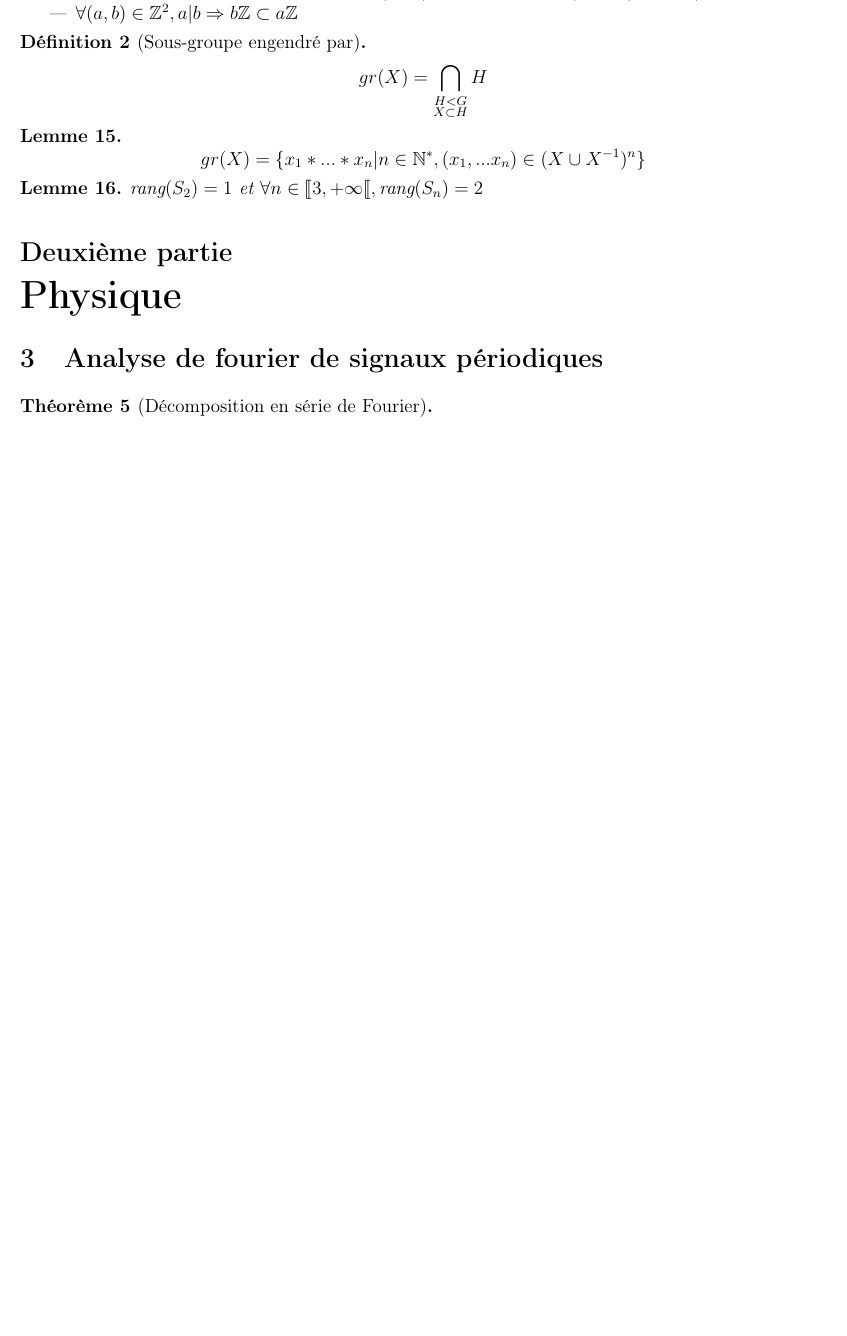
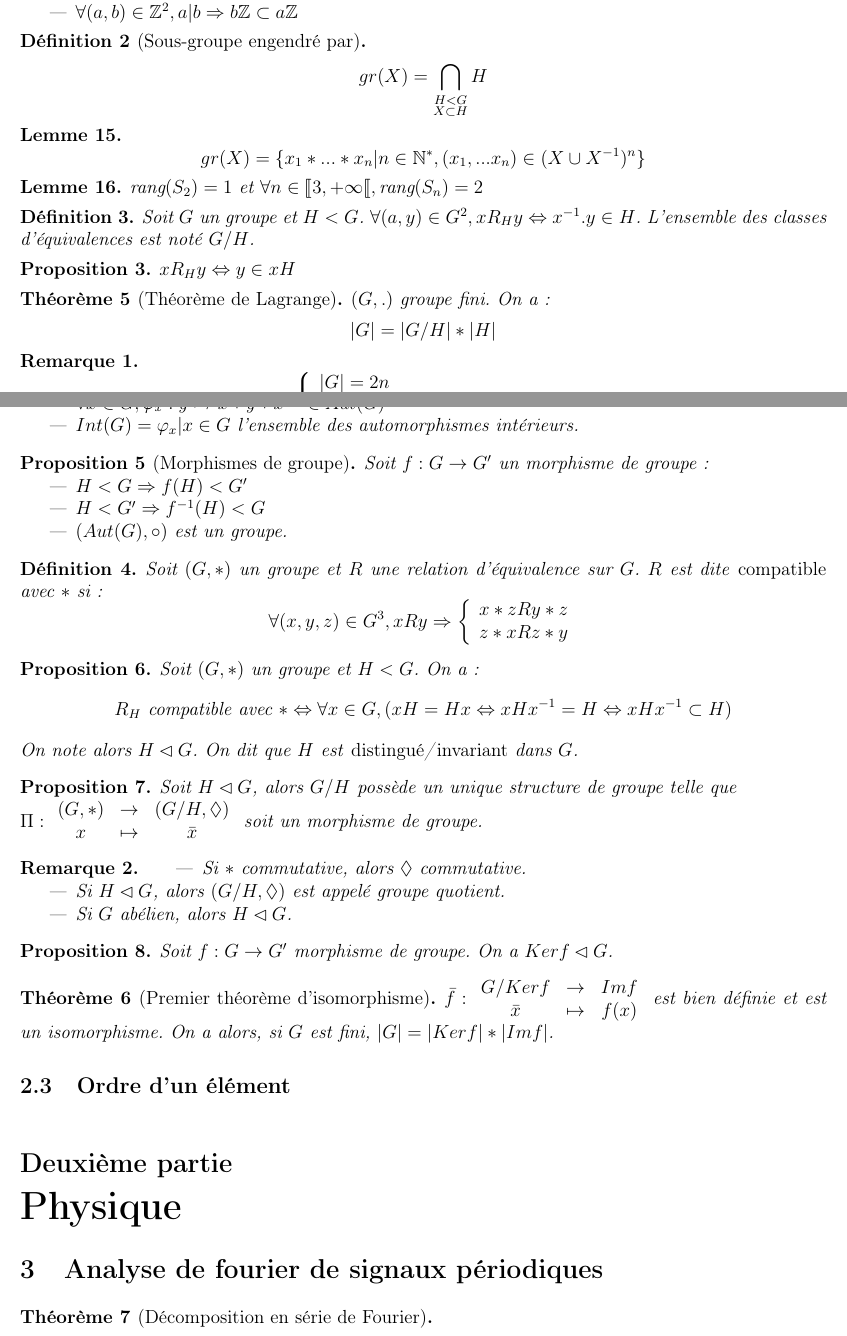
Before and after one commit to dwarfmaster/MPE_formulaire, a LaTeX document (main.tex, which reads maths/algebre/algebre.tex): part of page 3 of 4 before the commit and two parts of pages 3 and 4 of 5 after it, the two joined at a grey line, cut so that both start at the same text, the shorter picture padded with empty space. Compiled offline with pdfLaTeX.

Commit message:
Ajout de la partie sur les morphismes de groupes.

```diff
--- a/maths/algebre/algebre.tex
+++ b/maths/algebre/algebre.tex
@@ -22,3 +23,14 @@
 
 \begin{lemme} $\text{rang}(S_2) = 1 \text{ et } \forall n \in \llbracket 3, +\infty\llbracket, \text{rang}(S_n) = 2$
 \end{lemme}
+
+\begin{defi} Soit $G$ un groupe et $H < G$. $\forall (a,y) \in G^2, xR_Hy \equival x^{-1}.y \in H$. L'ensemble des classes d'équivalences est noté $G/H$.
+\end{defi}
+
+\begin{prop} $xR_Hy \equival y \in xH$
+\end{prop}
+
+\begin{theo}[Théorème de Lagrange] $(G,.)$ groupe fini. On a :\[ |G| = |G/H| * |H| \]
+\end{theo}
+
+\begin{rem} \[\left\{\begin{array}{l} |G| = 2n \\ |H| = n \\ H < G \end{array}\right. \Rightarrow \forall g \in G, g^2 \in H \]
@@ -24,0 +43,35 @@
+    \item $Int(G) = {\phi_x | x \in G}$ l'ensemble des automorphismes intérieurs.
+\end{itemize}\end{prop}
+
+\begin{prop}[Morphismes de groupe] Soit $f : G \rightarrow G'$ un morphisme de groupe :
+\begin{itemize}
+    \item $H < G \Rightarrow f(H) < G'$
+    \item $H < G' \Rightarrow f^{-1}(H) < G$
+    \item $(Aut(G), \circ)$ est un groupe.
+\end{itemize}
+\end{prop}
+
+\begin{defi} Soit $(G, *)$ un groupe et $R$ une relation d'équivalence sur $G$. $R$ est dite \emph{compatible} avec $*$ si :
+    \[ \forall (x, y, z) \in G^3, xRy \Rightarrow \left\{\begin{array}{l} x*zRy*z \\ z*xRz*y\end{array}\right. \]
+\end{defi}
+
+\begin{prop} Soit $(G, *)$ un groupe et $H < G$. On a : \[ R_H \text{ compatible avec } * \equival \forall x \in G, (xH = Hx \equival xHx^{-1} = H \equival xHx^{-1} \subset H) \]
+    On note alors $H \lhd G$. On dit que $H$ est \emph{distingué}/\emph{invariant} dans $G$.
+\end{prop}
+
+\begin{prop} Soit $H \lhd G$, alors $G/H$ possède un unique structure de groupe telle que \\$\Pi :\begin{array}{ccc} (G, *) & \rightarrow & (G/H, \Diamond) \\ x & \mapsto & \bar{x}\end{array}$ soit un morphisme de groupe.
+\end{prop}
+
+\begin{rem} \begin{itemize}
+    \item Si $*$ commutative, alors $\Diamond$ commutative.
+    \item Si $H \lhd G$, alors $(G/H, \Diamond)$ est appelé groupe quotient.
+    \item Si $G$ abélien, alors $H \lhd G$.
+\end{itemize}\end{rem}
+
+\begin{prop} Soit $f:G\rightarrow G'$ morphisme de groupe. On a $Kerf \lhd G$.
+\end{prop}
+
+\begin{theo}[Premier théorème d'isomorphisme] $\bar{f} : \begin{array}{ccc} G/Kerf & \rightarrow & Imf \\ \bar{x} & \mapsto & f(x)\end{array}$ est bien définie et est un isomorphisme. On a alors, si $G$ est fini, $|G| = |Kerf| * |Imf|$.
+\end{theo}
+
+\subsection{Ordre d'un élément}
```
Also changed, not shown: maths/algebre/algebre.tex (7 more changed lines).
